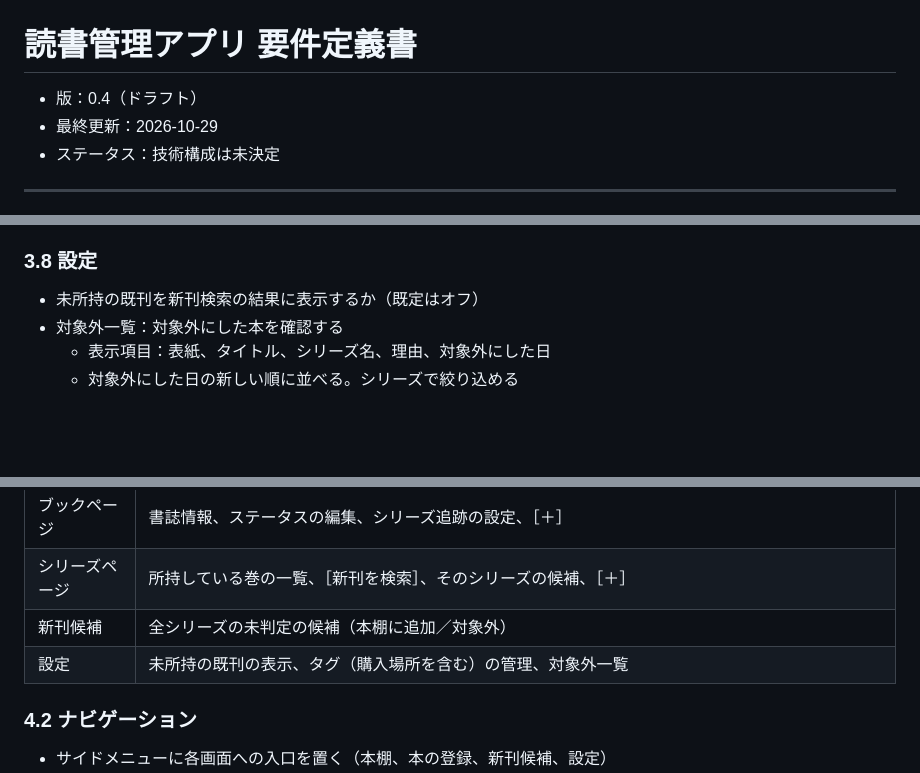
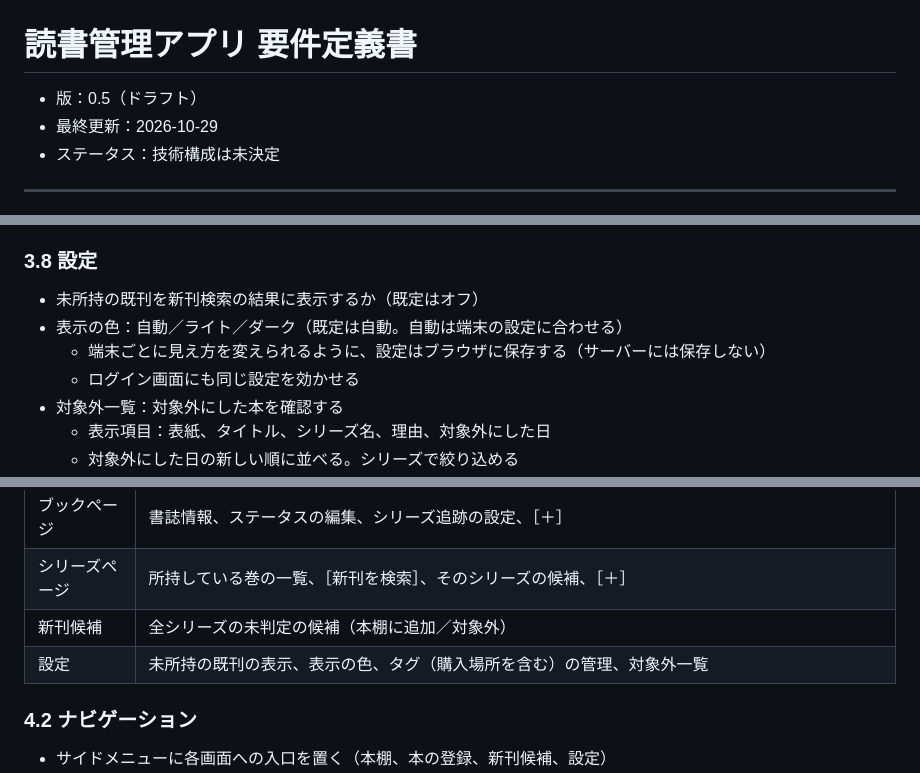
Before and after one commit to ojas3751/book-tracker, a Markdown page: docs/requirements.md, 3 parts joined by grey strips. Drawn GitHub-style; blank space fills up the shorter version.

Commit message:
docs: ダークモードを作ることを要件定義書に反映する

```diff
--- a/docs/requirements.md
+++ b/docs/requirements.md
@@ -1,6 +1,6 @@
 # 読書管理アプリ 要件定義書
 
-- 版：0.4（ドラフト）
+- 版：0.5（ドラフト）
 - 最終更新：2026-10-29
 - ステータス：技術構成は未決定
 
@@ -245,6 +245,9 @@
 
 ### 3.8 設定
 - 未所持の既刊を新刊検索の結果に表示するか（既定はオフ）
+- 表示の色：自動／ライト／ダーク（既定は自動。自動は端末の設定に合わせる）
+  - 端末ごとに見え方を変えられるように、設定はブラウザに保存する（サーバーには保存しない）
+  - ログイン画面にも同じ設定を効かせる
 - 対象外一覧：対象外にした本を確認する
   - 表示項目：表紙、タイトル、シリーズ名、理由、対象外にした日
   - 対象外にした日の新しい順に並べる。シリーズで絞り込める
@@ -289,7 +292,7 @@
 | ブックページ | 書誌情報、ステータスの編集、シリーズ追跡の設定、［＋］ |
 | シリーズページ | 所持している巻の一覧、［新刊を検索］、そのシリーズの候補、［＋］ |
 | 新刊候補 | 全シリーズの未判定の候補（本棚に追加／対象外） |
-| 設定 | 未所持の既刊の表示、タグ（購入場所を含む）の管理、対象外一覧 |
+| 設定 | 未所持の既刊の表示、表示の色、タグ（購入場所を含む）の管理、対象外一覧 |
 
 ### 4.2 ナビゲーション
 - サイドメニューに各画面への入口を置く（本棚、本の登録、新刊候補、設定）
```
Also changed, not shown: other parts of docs/requirements.md (+1 -1 lines).
